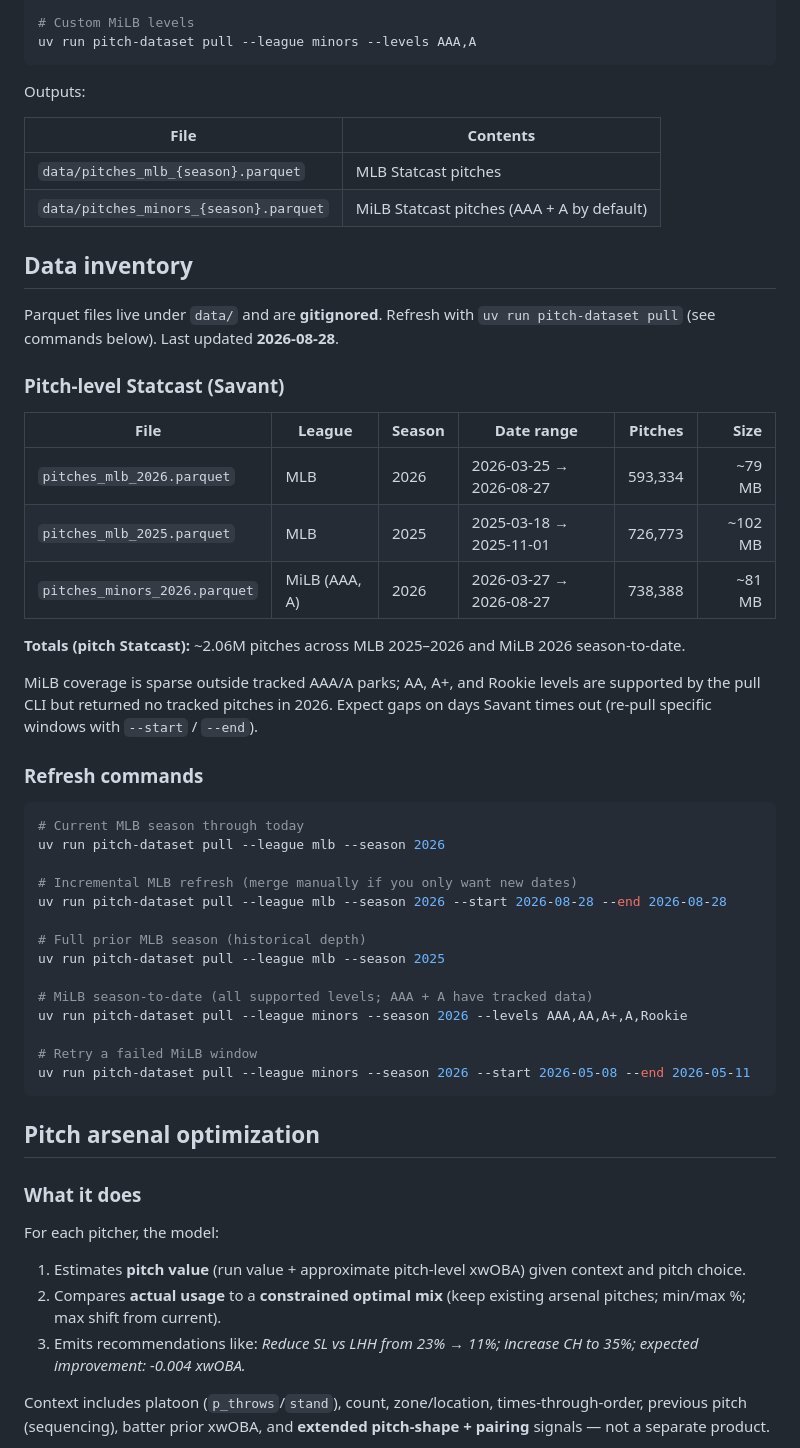
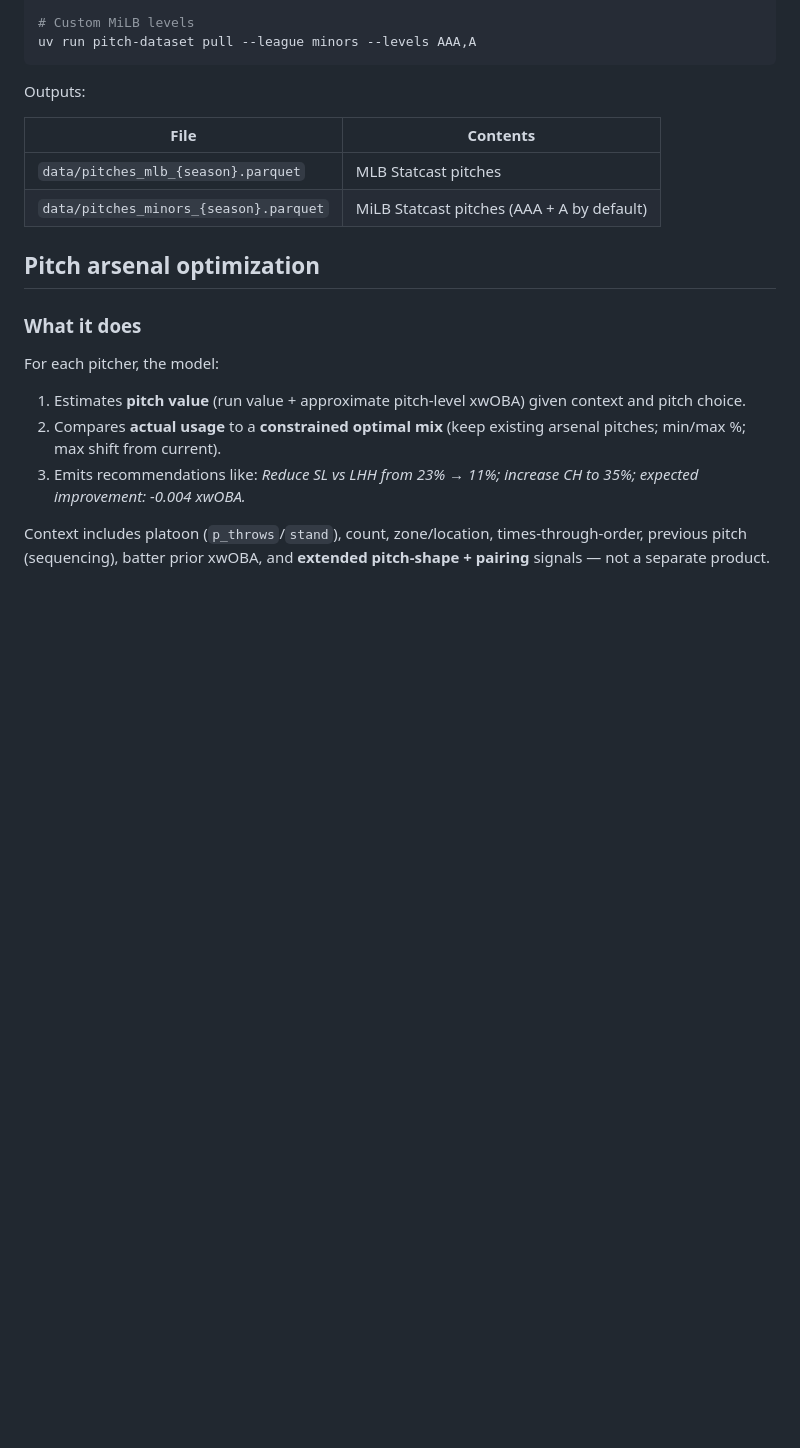
Before and after one commit to gdevers/pitch-dataset, a Markdown page: README.md, the part around one of its changes. GitHub-like rendering; blank space fills up the shorter version.

````diff
--- a/README.md
+++ b/README.md
@@ -154,41 +178,6 @@ Outputs:
 | --- | --- |
 | `data/pitches_mlb_{season}.parquet` | MLB Statcast pitches |
 | `data/pitches_minors_{season}.parquet` | MiLB Statcast pitches (AAA + A by default) |
-
-## Data inventory
-
-Parquet files live under `data/` and are **gitignored**. Refresh with `uv run pitch-dataset pull` (see commands below). Last updated **2026-08-28**.
-
-### Pitch-level Statcast (Savant)
-
-| File | League | Season | Date range | Pitches | Size |
-| --- | --- | --- | --- | ---: | ---: |
-| `pitches_mlb_2026.parquet` | MLB | 2026 | 2026-03-25 → 2026-08-27 | 593,334 | ~79 MB |
-| `pitches_mlb_2025.parquet` | MLB | 2025 | 2025-03-18 → 2025-11-01 | 726,773 | ~102 MB |
-| `pitches_minors_2026.parquet` | MiLB (AAA, A) | 2026 | 2026-03-27 → 2026-08-27 | 738,388 | ~81 MB |
-
-**Totals (pitch Statcast):** ~2.06M pitches across MLB 2025–2026 and MiLB 2026 season-to-date.
-
-MiLB coverage is sparse outside tracked AAA/A parks; AA, A+, and Rookie levels are supported by the pull CLI but returned no tracked pitches in 2026. Expect gaps on days Savant times out (re-pull specific windows with `--start` / `--end`).
-
-### Refresh commands
-
-```bash
-# Current MLB season through today
-uv run pitch-dataset pull --league mlb --season 2026
-
-# Incremental MLB refresh (merge manually if you only want new dates)
-uv run pitch-dataset pull --league mlb --season 2026 --start 2026-08-28 --end 2026-08-28
-
-# Full prior MLB season (historical depth)
-uv run pitch-dataset pull --league mlb --season 2025
-
-# MiLB season-to-date (all supported levels; AAA + A have tracked data)
-uv run pitch-dataset pull --league minors --season 2026 --levels AAA,AA,A+,A,Rookie
-
-# Retry a failed MiLB window
-uv run pitch-dataset pull --league minors --season 2026 --start 2026-05-08 --end 2026-05-11
-```
 
 ## Pitch arsenal optimization
 
````
Also changed, not shown: other parts of README.md (+24 -0 lines).
